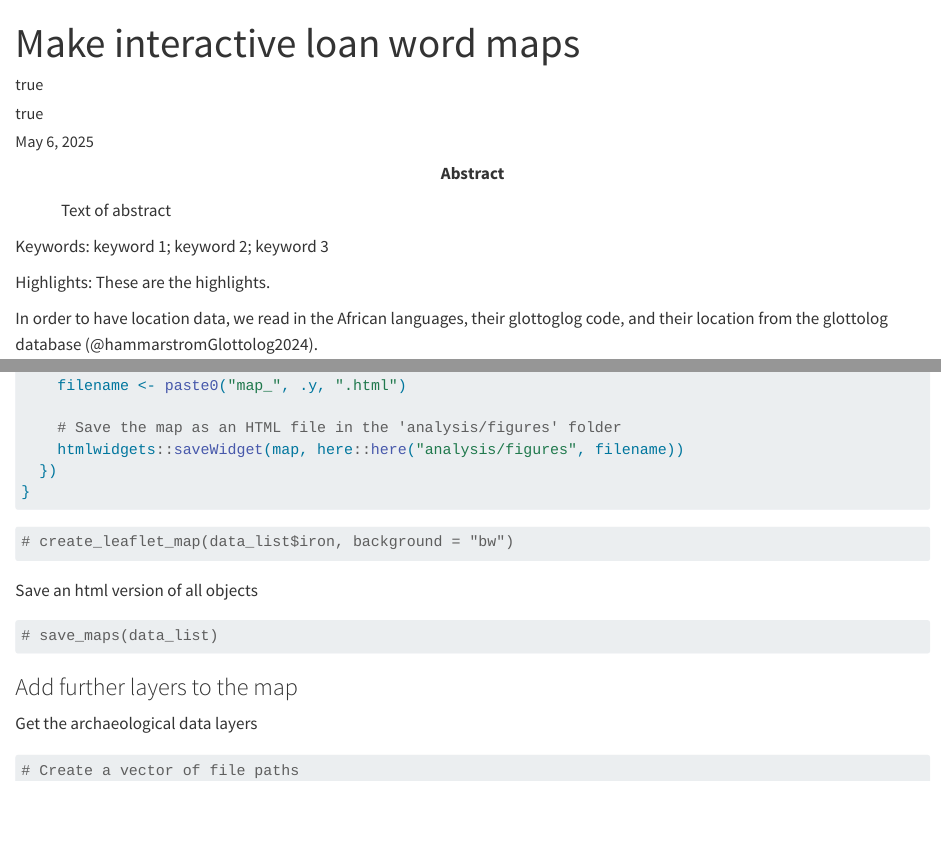
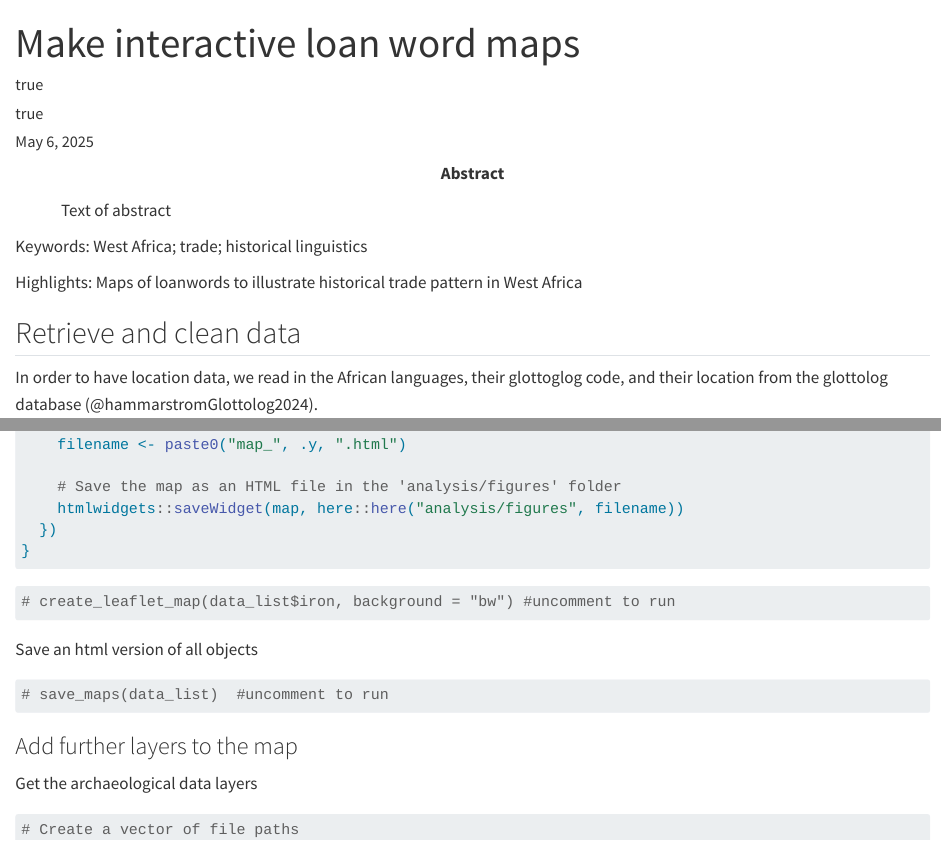
Before and after one commit to nickgestrich/WAlingex, a Quarto document (analysis/paper/loan word maps.qmd): the page in a window 1100 px wide, from its top, and a second part further down, joined at a grey line. Rendered offline with R 4.5, knitr and Pandoc in place of Quarto, with nearby package versions; drawn as R Markdown's standard HTML page in place of the format the file asks for; some code elsewhere in the file could not run offline; a font, style sheet, LaTeX package, included part or bibliography that could not be used is replaced or left out; long lines of code are wrapped.

Commit message:
tidy repo

````diff
--- a/analysis/paper/loan word maps.qmd
+++ b/analysis/paper/loan word maps.qmd
@@ -40,9 +40,9 @@ csl: "../templates/journal-of-archaeological-science.csl" # Insert path for the
 abstract: |
   Text of abstract
 keywords: |
-  keyword 1; keyword 2; keyword 3
+  West Africa; trade; historical linguistics
 highlights: |
-  These are the highlights.
+  Maps of loanwords to illustrate historical trade pattern in West Africa
 prefer-html: true
 ---
 
@@ -56,6 +56,7 @@ Highlights: `r rmarkdown::metadata$highlights`
 
 <!-- The actual document text starts here: -->
 
+## Retrieve and clean data
 In order to have location data, we read in the African languages, their glottoglog code, and their location from the glottolog database (@hammarstromGlottolog2024).
 
 ```{r}
@@ -271,7 +272,7 @@ save_maps <- function(data_list, form_column = "form", background = "colour") {
 ```{r}
 #| label: fonio
 #| fig-cap: "fonio word forms"
-# create_leaflet_map(data_list$iron, background = "bw")
+# create_leaflet_map(data_list$iron, background = "bw") #uncomment to run
 ```
 
 Save an html version of all objects
@@ -279,7 +280,7 @@ Save an html version of all objects
 ```{r}
 #| label: save-maps
 #| eval: false
-# save_maps(data_list)
+# save_maps(data_list)  #uncomment to run
 ```
 
 ### Add further layers to the map
````
Also changed, not shown: analysis/paper/loan word maps.qmd (4 more changed lines).
